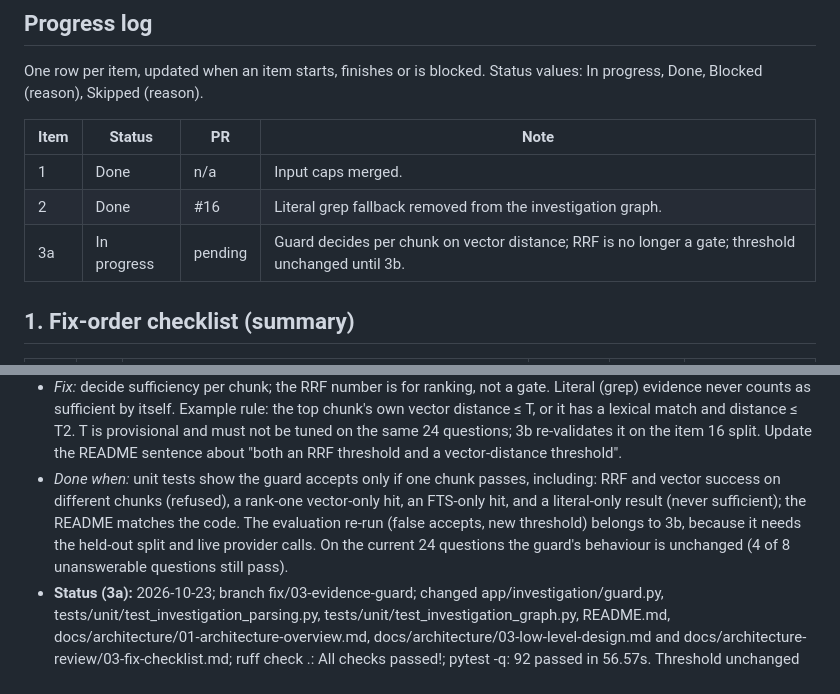
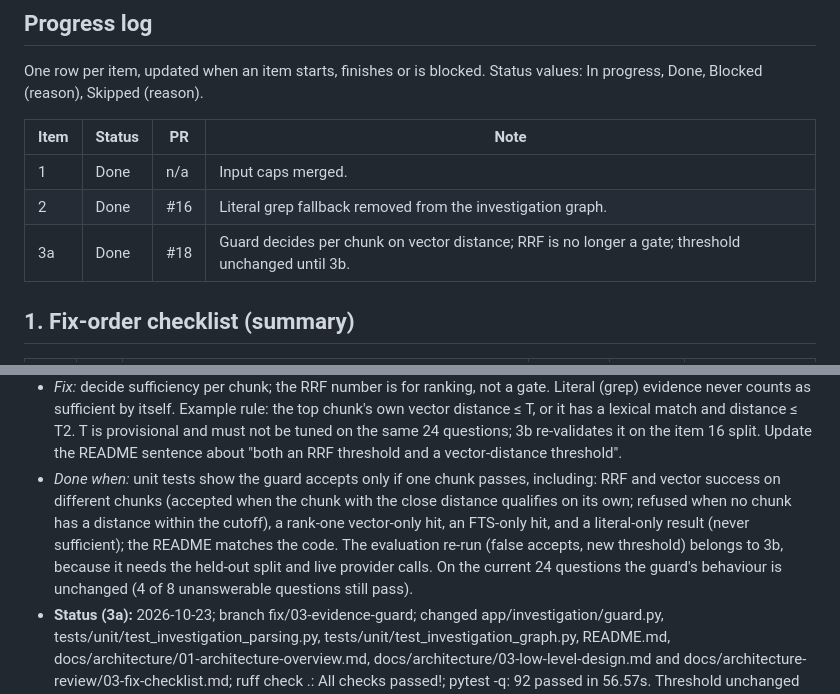
Before and after one commit to iamswayam/incidentweave, a Markdown page: docs/architecture-review/03-fix-checklist.md, 2 parts joined by grey strips. GitHub-like rendering.

Commit message:
docs: record item 3a as merged and correct its done-when wording

```diff
--- a/docs/architecture-review/03-fix-checklist.md
+++ b/docs/architecture-review/03-fix-checklist.md
@@ -21,7 +21,7 @@ One row per item, updated when an item starts, finishes or is blocked. Status va
 |---|---|---|---|
 | 1 | Done | n/a | Input caps merged. |
 | 2 | Done | #16 | Literal grep fallback removed from the investigation graph. |
-| 3a | In progress | pending | Guard decides per chunk on vector distance; RRF is no longer a gate; threshold unchanged until 3b. |
+| 3a | Done | #18 | Guard decides per chunk on vector distance; RRF is no longer a gate; threshold unchanged until 3b. |
 
 ## 1. Fix-order checklist (summary)
 
@@ -90,7 +90,7 @@ Item 13's span labels depend on none of items 9, 11 and 12, so they may start ea
 **3a. Fix the evidence guard (now). 3b. Re-validate the thresholds (after item 16).**
 - *Why:* (a) `MIN_ACCEPTABLE_RRF_SCORE = 0.016` is below `1/61 = 0.016393`, so any rank-1 vector hit passes; I executed this [EXEC]. (b) The guard takes the best RRF and best vector distance from *different* chunks independently (`max` and `min` over all results), so no single chunk has to satisfy both [SRC; found by Codex]. Result: 4 of 8 unanswerable questions pass the guard [ART].
 - *Fix:* decide sufficiency per chunk; the RRF number is for ranking, not a gate. Literal (grep) evidence never counts as sufficient by itself. Example rule: the top chunk's own vector distance ≤ T, or it has a lexical match and distance ≤ T2. T is provisional and must not be tuned on the same 24 questions; 3b re-validates it on the item 16 split. Update the README sentence about "both an RRF threshold and a vector-distance threshold".
-- *Done when:* unit tests show the guard accepts only if one chunk passes, including: RRF and vector success on different chunks (refused), a rank-one vector-only hit, an FTS-only hit, and a literal-only result (never sufficient); the README matches the code. The evaluation re-run (false accepts, new threshold) belongs to 3b, because it needs the held-out split and live provider calls. On the current 24 questions the guard's behaviour is unchanged (4 of 8 unanswerable questions still pass).
+- *Done when:* unit tests show the guard accepts only if one chunk passes, including: RRF and vector success on different chunks (accepted when the chunk with the close distance qualifies on its own; refused when no chunk has a distance within the cutoff), a rank-one vector-only hit, an FTS-only hit, and a literal-only result (never sufficient); the README matches the code. The evaluation re-run (false accepts, new threshold) belongs to 3b, because it needs the held-out split and live provider calls. On the current 24 questions the guard's behaviour is unchanged (4 of 8 unanswerable questions still pass).
 - **Status (3a):** 2026-10-23; branch fix/03-evidence-guard; changed app/investigation/guard.py, tests/unit/test_investigation_parsing.py, tests/unit/test_investigation_graph.py, README.md, docs/architecture/01-architecture-overview.md, docs/architecture/03-low-level-design.md and docs/architecture-review/03-fix-checklist.md; ruff check .: All checks passed!; pytest -q: 92 passed in 56.57s. Threshold unchanged at 0.5 until 3b.
 
 **4. Make abstention consistent.**
```
